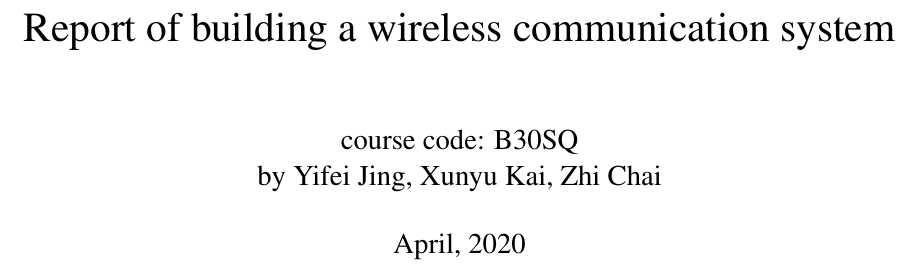
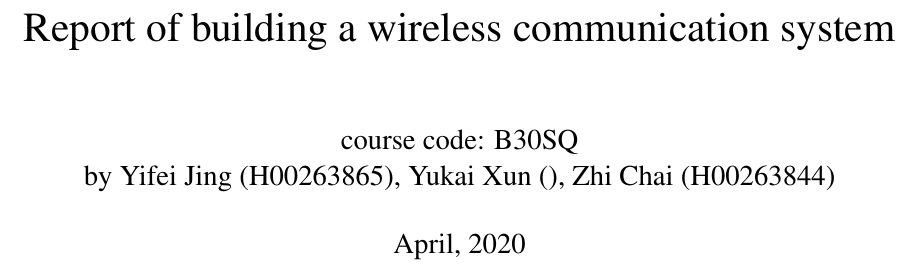
Before and after one commit to YifeiJing/B30SQ-Report, a LaTeX document (report.tex): part of page 1 of 31, cut so that both start at the same text. Compiled offline with pdfLaTeX.

Commit message:
ID added

```diff
--- a/report.tex
+++ b/report.tex
@@ -35,7 +35,7 @@
 \begin{document}
     \title{Report of building a wireless communication system}
 
-    \author{course code: B30SQ \\ by Yifei Jing, Xunyu Kai, Zhi Chai}
+    \author{course code: B30SQ \\ by Yifei Jing (H00263865), Yukai Xun (), Zhi Chai (H00263844)}
     \date{April, 2020}
     \maketitle
     \setlength\parindent{0pt}
```
